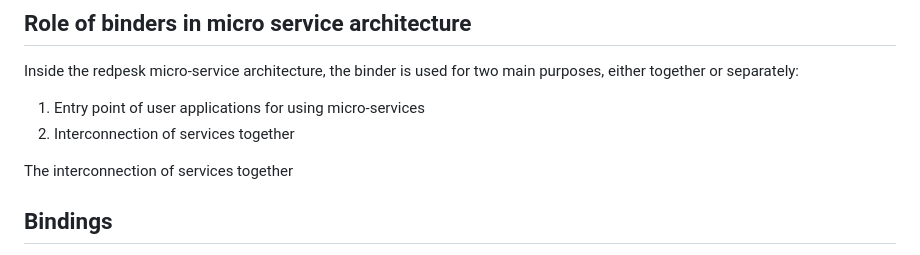
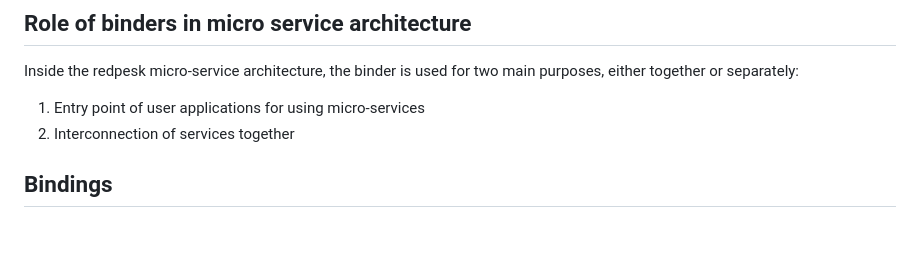
Before and after one commit to redpesk-core/afb-binder, a Markdown page: docs/afb-overview.md, the part around the change. Rendered like a GitHub page; blank space fills up the shorter version.

Commit message:
Remove unfinished sentence in binder doc

```diff
--- a/docs/afb-overview.md
+++ b/docs/afb-overview.md
@@ -99,8 +99,6 @@ two main purposes, either together or separately:
 1. Entry point of user applications for using micro-services
 2. Interconnection of services together
 
-The interconnection of services together
-
 ## Bindings
 
 The bindings are dynamically loaded libraries that bring callable
```
